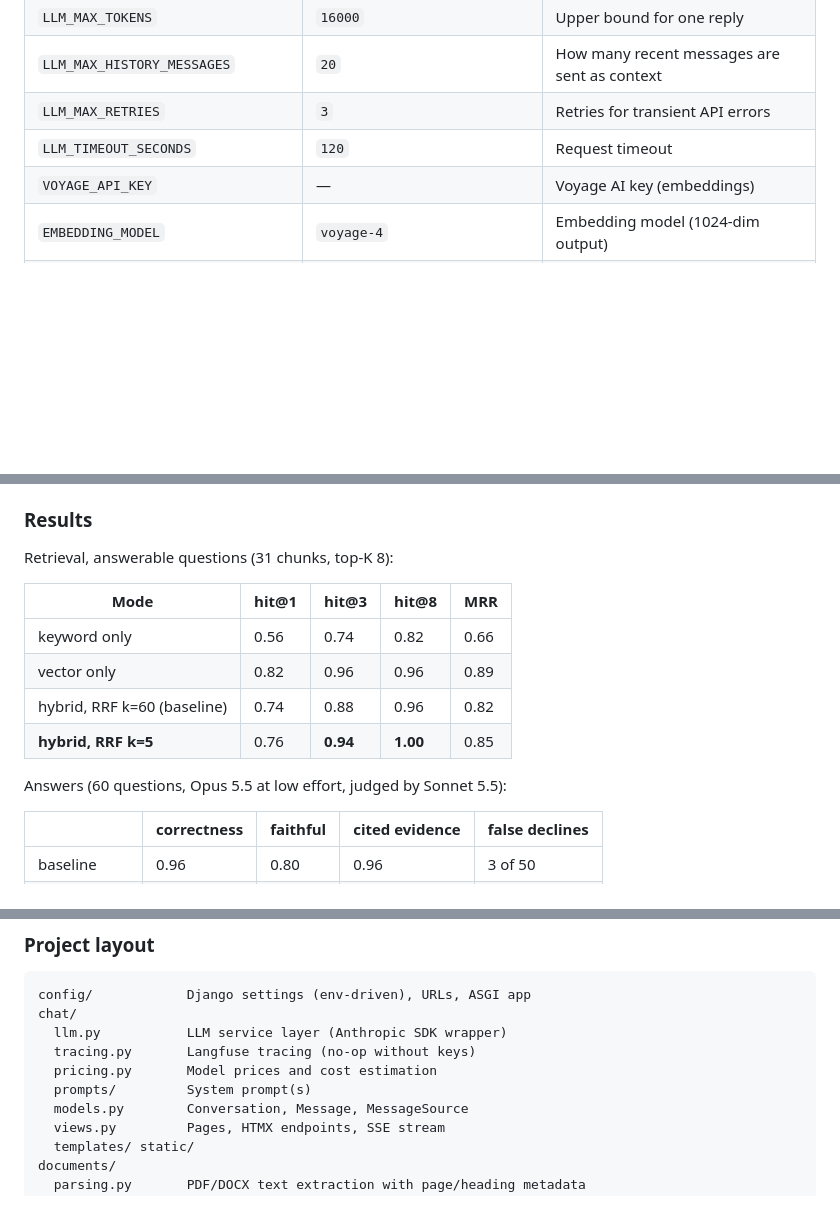
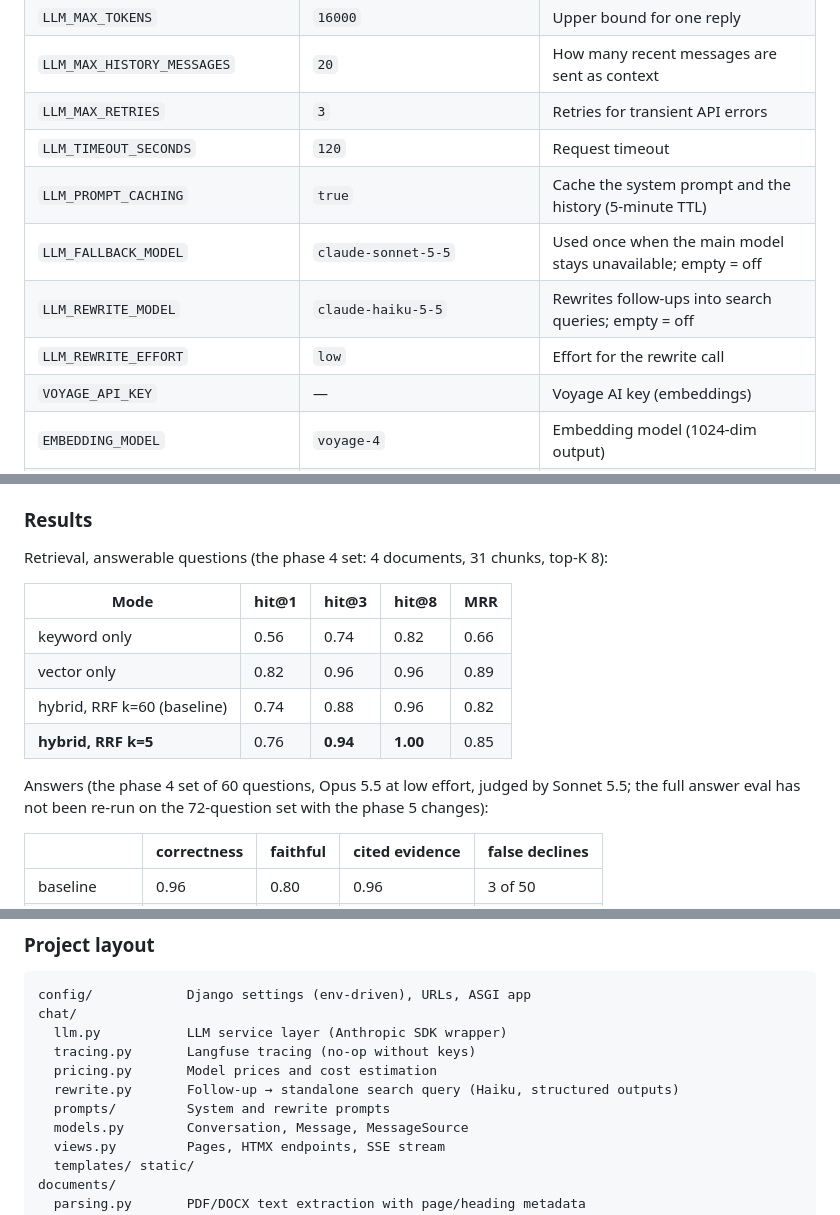
Before and after one commit to mahandra/docsearcher, a Markdown page: README.md, 3 parts joined by grey strips. Rendered like a GitHub page; blank space fills up the shorter version.

```diff
--- a/README.md
+++ b/README.md
@@ -47,6 +50,10 @@ Changes to `.env` are picked up only when containers are recreated:
 | `LLM_MAX_HISTORY_MESSAGES` | `20` | How many recent messages are sent as context |
 | `LLM_MAX_RETRIES` | `3` | Retries for transient API errors |
 | `LLM_TIMEOUT_SECONDS` | `120` | Request timeout |
+| `LLM_PROMPT_CACHING` | `true` | Cache the system prompt and the history (5-minute TTL) |
+| `LLM_FALLBACK_MODEL` | `claude-sonnet-5-5` | Used once when the main model stays unavailable; empty = off |
+| `LLM_REWRITE_MODEL` | `claude-haiku-5-5` | Rewrites follow-ups into search queries; empty = off |
+| `LLM_REWRITE_EFFORT` | `low` | Effort for the rewrite call |
 | `VOYAGE_API_KEY` | — | Voyage AI key (embeddings) |
 | `EMBEDDING_MODEL` | `voyage-4` | Embedding model (1024-dim output) |
 | `CHUNK_SIZE_TOKENS` / `CHUNK_OVERLAP_TOKENS` | `500` / `75` | Chunk size and overlap (estimated tokens) |
@@ -212,7 +256,7 @@ uv run python manage.py eval_answers --yes --langfuse --run-name "my change"
 
 ### Results
 
-Retrieval, answerable questions (31 chunks, top-K 8):
+Retrieval, answerable questions (the phase 4 set: 4 documents, 31 chunks, top-K 8):
 
 | Mode | hit@1 | hit@3 | hit@8 | MRR |
 |---|---|---|---|---|
@@ -221,7 +265,8 @@ Retrieval, answerable questions (31 chunks, top-K 8):
 | hybrid, RRF k=60 (baseline) | 0.74 | 0.88 | 0.96 | 0.82 |
 | **hybrid, RRF k=5** | 0.76 | **0.94** | **1.00** | 0.85 |
 
-Answers (60 questions, Opus 5.5 at low effort, judged by Sonnet 5.5):
+Answers (the phase 4 set of 60 questions, Opus 5.5 at low effort, judged by Sonnet 5.5; the
+full answer eval has not been re-run on the 72-question set with the phase 5 changes):
 
 | | correctness | faithful | cited evidence | false declines |
 |---|---|---|---|---|
@@ -261,7 +306,8 @@ chat/
   llm.py           LLM service layer (Anthropic SDK wrapper)
   tracing.py       Langfuse tracing (no-op without keys)
   pricing.py       Model prices and cost estimation
-  prompts/         System prompt(s)
+  rewrite.py       Follow-up → standalone search query (Haiku, structured outputs)
+  prompts/         System and rewrite prompts
   models.py        Conversation, Message, MessageSource
   views.py         Pages, HTMX endpoints, SSE stream
   templates/ static/
```
Also changed, not shown: other parts of README.md (+60 -17 lines).
